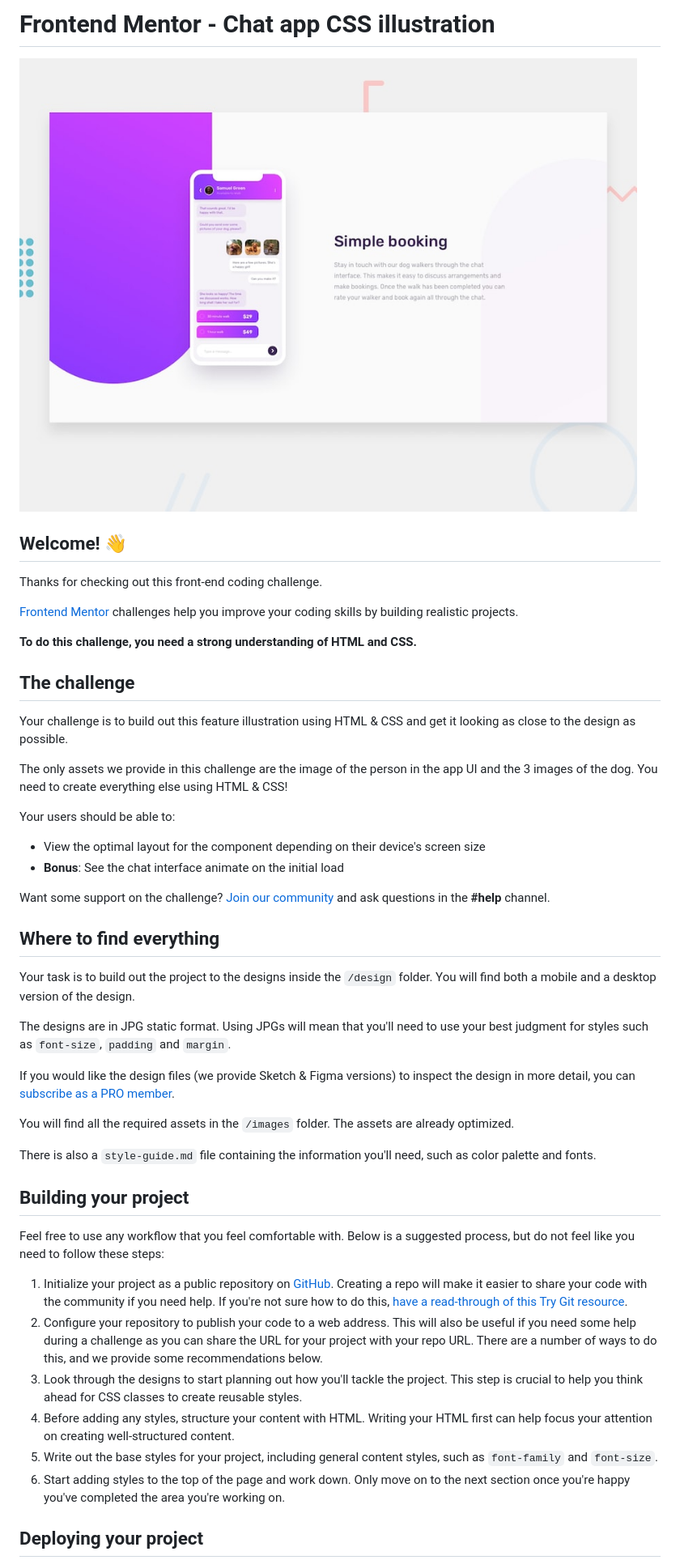
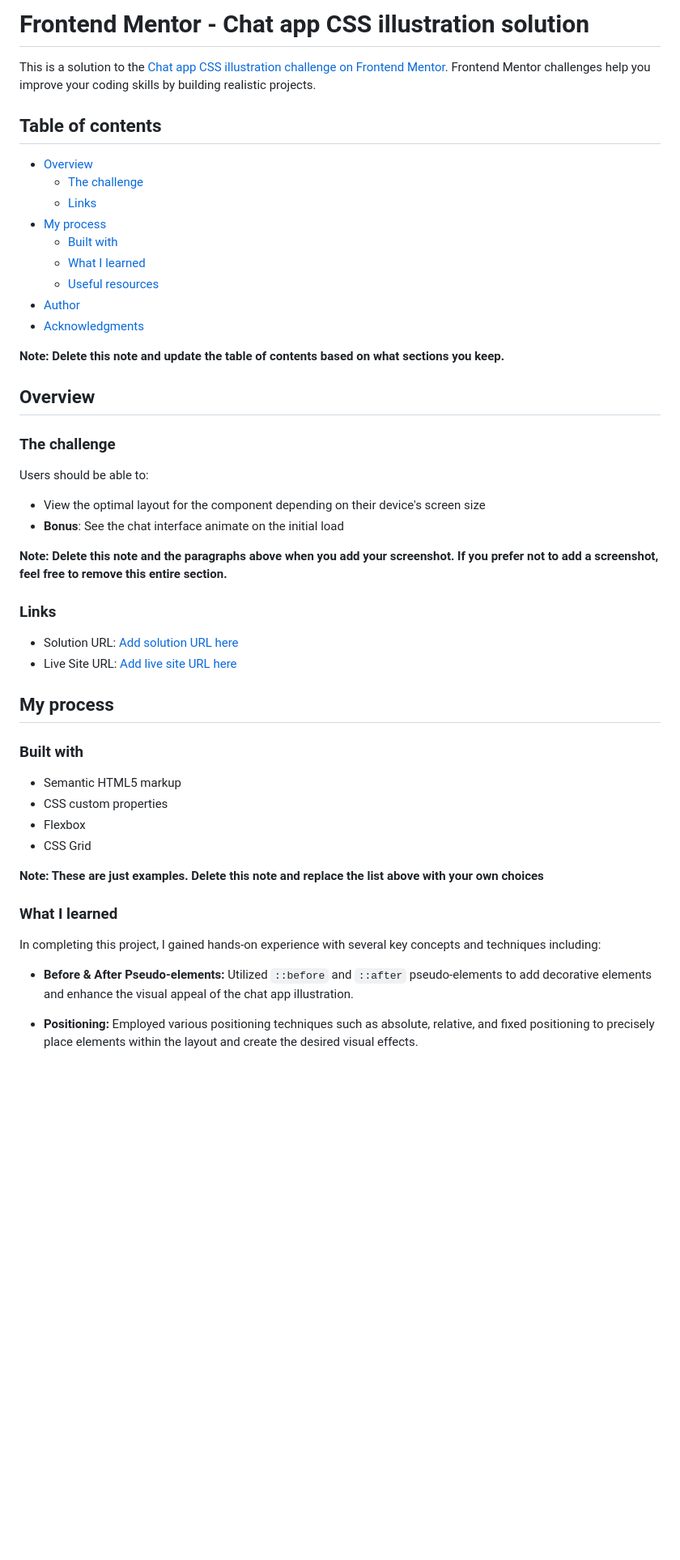
Before and after one commit to miteshp98/chat-app-css-illustration-master, a Markdown page: README.md, the part around one of its changes. Shown at 81% size. Drawn GitHub-style; blank space fills up the shorter version.

```diff
--- a/README.md
+++ b/README.md
@@ -1,50 +1,53 @@
-# Frontend Mentor - Chat app CSS illustration
+# Frontend Mentor - Chat app CSS illustration solution
 
-![Design preview for the Chat app CSS illustration coding challenge](./design/desktop-preview.jpg)
+This is a solution to the [Chat app CSS illustration challenge on Frontend Mentor](https://www.frontendmentor.io/challenges/chat-app-css-illustration-O5auMkFqY). Frontend Mentor challenges help you improve your coding skills by building realistic projects.
 
-## Welcome! 👋
+## Table of contents
 
-Thanks for checking out this front-end coding challenge.
+- [Overview](#overview)
+  - [The challenge](#the-challenge)
+  - [Links](#links)
+- [My process](#my-process)
+  - [Built with](#built-with)
+  - [What I learned](#what-i-learned)
+  - [Useful resources](#useful-resources)
+- [Author](#author)
+- [Acknowledgments](#acknowledgments)
 
-[Frontend Mentor](https://www.frontendmentor.io) challenges help you improve your coding skills by building realistic projects.
+**Note: Delete this note and update the table of contents based on what sections you keep.**
 
-**To do this challenge, you need a strong understanding of HTML and CSS.**
+## Overview
 
-## The challenge
+### The challenge
 
-Your challenge is to build out this feature illustration using HTML & CSS and get it looking as close to the design as possible.
-
-The only assets we provide in this challenge are the image of the person in the app UI and the 3 images of the dog. You need to create everything else using HTML & CSS!
-
-Your users should be able to:
+Users should be able to:
 
 - View the optimal layout for the component depending on their device's screen size
 - **Bonus**: See the chat interface animate on the initial load
 
-Want some support on the challenge? [Join our community](https://www.frontendmentor.io/community) and ask questions in the **#help** channel.
+**Note: Delete this note and the paragraphs above when you add your screenshot. If you prefer not to add a screenshot, feel free to remove this entire section.**
 
-## Where to find everything
+### Links
 
-Your task is to build out the project to the designs inside the `/design` folder. You will find both a mobile and a desktop version of the design.
+- Solution URL: [Add solution URL here](https://your-solution-url.com)
+- Live Site URL: [Add live site URL here](https://your-live-site-url.com)
 
-The designs are in JPG static format. Using JPGs will mean that you'll need to use your best judgment for styles such as `font-size`, `padding` and `margin`.
+## My process
 
-If you would like the design files (we provide Sketch & Figma versions) to inspect the design in more detail, you can [subscribe as a PRO member](https://www.frontendmentor.io/pro).
+### Built with
 
-You will find all the required assets in the `/images` folder. The assets are already optimized.
+- Semantic HTML5 markup
+- CSS custom properties
+- Flexbox
+- CSS Grid
 
-There is also a `style-guide.md` file containing the information you'll need, such as color palette and fonts.
+**Note: These are just examples. Delete this note and replace the list above with your own choices**
 
-## Building your project
+### What I learned
 
-Feel free to use any workflow that you feel comfortable with. Below is a suggested process, but do not feel like you need to follow these steps:
+In completing this project, I gained hands-on experience with several key concepts and techniques including:
 
-1. Initialize your project as a public repository on [GitHub](https://github.com/). Creating a repo will make it easier to share your code with the community if you need help. If you're not sure how to do this, [have a read-through of this Try Git resource](https://try.github.io/).
-2. Configure your repository to publish your code to a web address. This will also be useful if you need some help during a challenge as you can share the URL for your project with your repo URL. There are a number of ways to do this, and we provide some recommendations below.
-3. Look through the designs to start planning out how you'll tackle the project. This step is crucial to help you think ahead for CSS classes to create reusable styles.
-4. Before adding any styles, structure your content with HTML. Writing your HTML first can help focus your attention on creating well-structured content.
-5. Write out the base styles for your project, including general content styles, such as `font-family` and `font-size`.
-6. Start adding styles to the top of the page and work down. Only move on to the next section once you're happy you've completed the area you're working on.
+- **Before & After Pseudo-elements:** Utilized `::before` and `::after` pseudo-elements to add decorative elements and enhance the visual appeal of the chat app illustration.
 
-## Deploying your project
+- **Positioning:** Employed various positioning techniques such as absolute, relative, and fixed positioning to precisely place elements within the layout and create the desired visual effects.
 
```
Also changed, not shown: other parts of README.md (+33 -30 lines).
